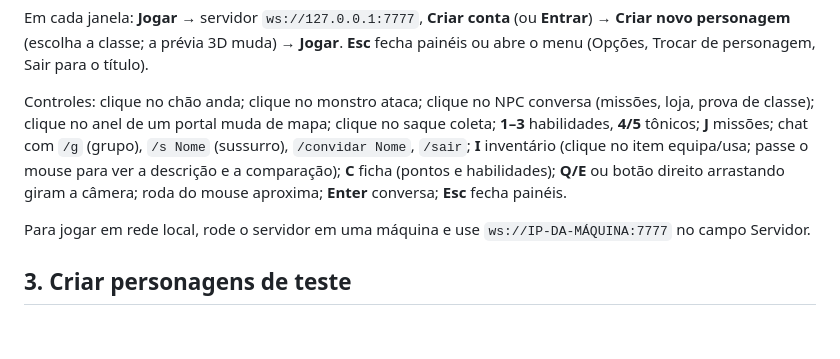
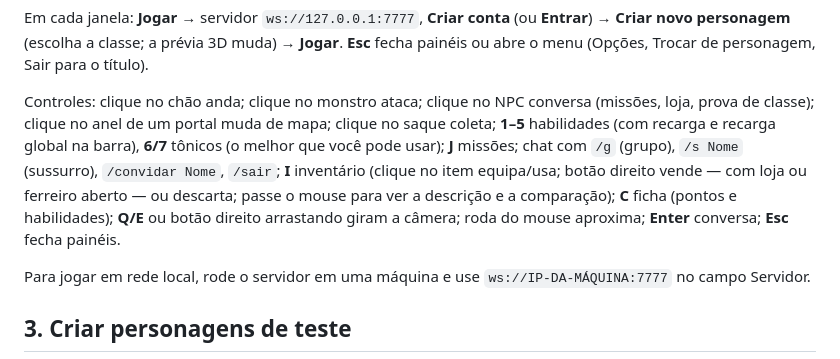
Before and after one commit to rafaelallmark-commits/mmo, a Markdown page: README.md, the part around the change. Rendered like a GitHub page; blank space fills up the shorter version.

```diff
--- a/README.md
+++ b/README.md
@@ -96,7 +96,7 @@ Para já abrir com a conta preenchida:
 
 Em cada janela: **Jogar** → servidor `ws://127.0.0.1:7777`, **Criar conta** (ou **Entrar**) → **Criar novo personagem** (escolha a classe; a prévia 3D muda) → **Jogar**. **Esc** fecha painéis ou abre o menu (Opções, Trocar de personagem, Sair para o título).
 
-Controles: clique no chão anda; clique no monstro ataca; clique no NPC conversa (missões, loja, prova de classe); clique no anel de um portal muda de mapa; clique no saque coleta; **1–3** habilidades, **4/5** tônicos; **J** missões; chat com `/g` (grupo), `/s Nome` (sussurro), `/convidar Nome`, `/sair`; **I** inventário (clique no item equipa/usa; passe o mouse para ver a descrição e a comparação); **C** ficha (pontos e habilidades); **Q/E** ou botão direito arrastando giram a câmera; roda do mouse aproxima; **Enter** conversa; **Esc** fecha painéis.
+Controles: clique no chão anda; clique no monstro ataca; clique no NPC conversa (missões, loja, prova de classe); clique no anel de um portal muda de mapa; clique no saque coleta; **1–5** habilidades (com recarga e recarga global na barra), **6/7** tônicos (o melhor que você pode usar); **J** missões; chat com `/g` (grupo), `/s Nome` (sussurro), `/convidar Nome`, `/sair`; **I** inventário (clique no item equipa/usa; botão direito vende — com loja ou ferreiro aberto — ou descarta; passe o mouse para ver a descrição e a comparação); **C** ficha (pontos e habilidades); **Q/E** ou botão direito arrastando giram a câmera; roda do mouse aproxima; **Enter** conversa; **Esc** fecha painéis.
 
 Para jogar em rede local, rode o servidor em uma máquina e use `ws://IP-DA-MÁQUINA:7777` no campo Servidor.
 
```
Also changed, not shown: docs/07-navegacao.md (+4 -1 lines), docs/DECISOES.md (+11 -0 lines), docs/img/inventario_menu.png (added), 11 other files.
